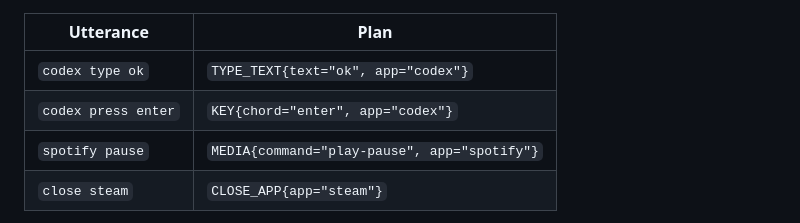
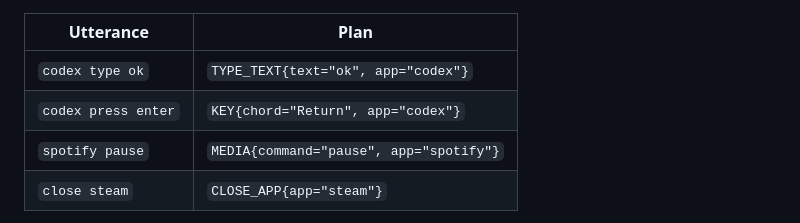
Before and after one commit to sujaisubbanna/utter-assistant, a Markdown page: docs/CUSTOMISING.md, the part around the change. GitHub-like rendering.

Commit message:
docs: correct the app-target grammar examples (Return, pause)

```diff
--- a/docs/CUSTOMISING.md
+++ b/docs/CUSTOMISING.md
@@ -468,8 +468,8 @@ generic words ("media", "editor", "music", "terminal") are never claimed, so `ty
 | Utterance | Plan |
 |-----------|------|
 | `codex type ok` | `TYPE_TEXT{text="ok", app="codex"}` |
-| `codex press enter` | `KEY{chord="enter", app="codex"}` |
-| `spotify pause` | `MEDIA{command="play-pause", app="spotify"}` |
+| `codex press enter` | `KEY{chord="Return", app="codex"}` |
+| `spotify pause` | `MEDIA{command="pause", app="spotify"}` |
 | `close steam` | `CLOSE_APP{app="steam"}` |
 
 Target-first `type`/`write`, `press`/`hit`/`send` and `<app> <media-command>` are matched before
```
Also changed, not shown: 1 other file.
